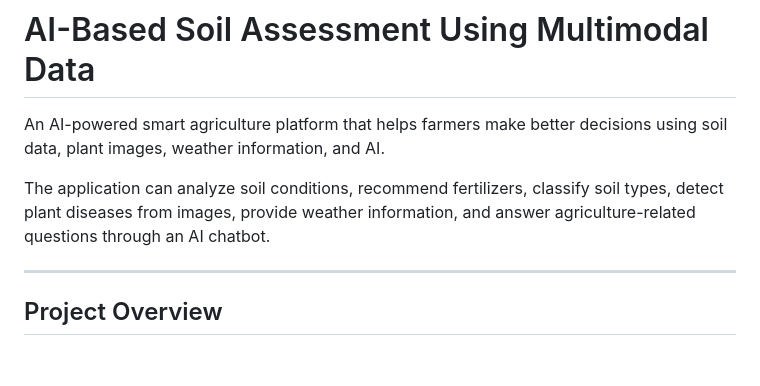
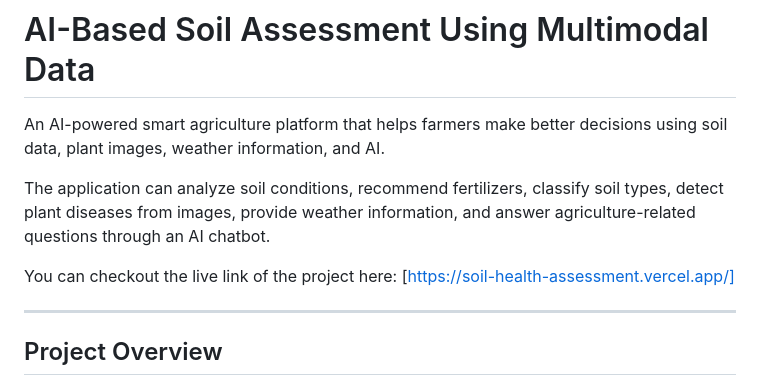
Before and after one commit to saiganesh5/AI-Based-Soil-Assessment-using-Multimodeldata, a Markdown page: README.md, the part around the change. GitHub-like rendering; blank space fills up the shorter version.

```diff
--- a/README.md
+++ b/README.md
@@ -3,6 +3,8 @@
 An AI-powered smart agriculture platform that helps farmers make better decisions using soil data, plant images, weather information, and AI.
 
 The application can analyze soil conditions, recommend fertilizers, classify soil types, detect plant diseases from images, provide weather information, and answer agriculture-related questions through an AI chatbot.
+
+You can checkout the live link of the project here: [https://soil-health-assessment.vercel.app/]
 
 ---
 
```
